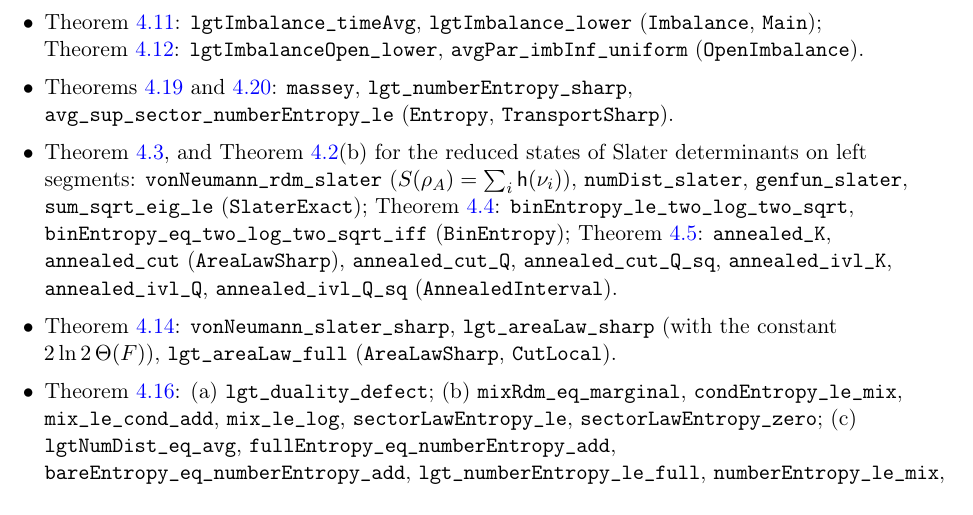
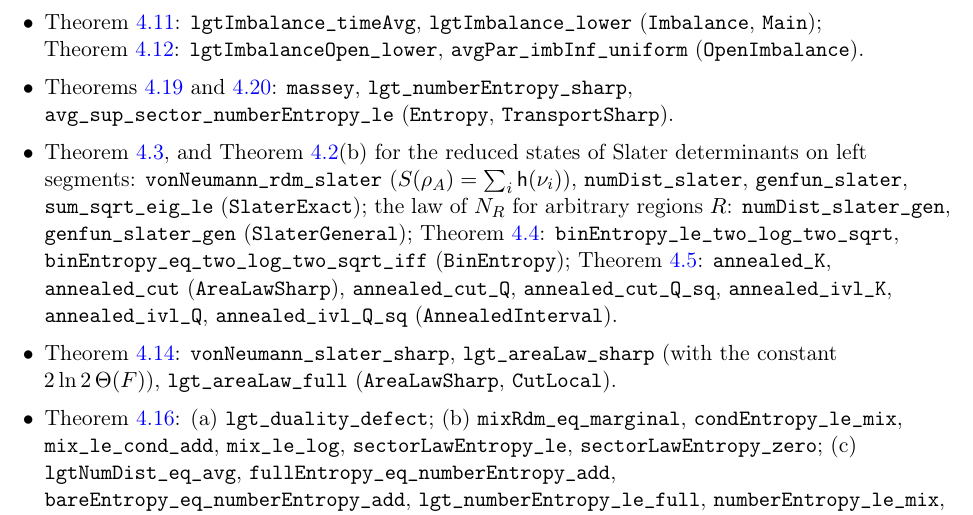
Before and after one commit to xturkesh/fermions, a LaTeX paper (paper/main.tex, which reads paper/sections/lean.tex): part of page 96 of 101, cut so that both start at the same text. Compiled offline with pdfLaTeX.

Commit message:
Lean: Slater laws for arbitrary regions and bulk number entropy in the library (59 modules, 3282 theorems)
Co-Authored-By: Claude Opus 5.5 <noreply@anthropic.com>
Claude-Session: https://claude.ai/code/session_01NKqrRxmfWAsbocHrT8mtBS

```diff
--- a/paper/sections/lean.tex
+++ b/paper/sections/lean.tex
@@ -91,7 +91,8 @@ $\Z$: \texttt{tendsto\_evoZ}, \texttt{lintegral\_iSup\_UZ\_le}, \texttt{infvol\_
 \texttt{avg\_sup\_sector\_numberEntropy\_le} (\texttt{Entropy}, \texttt{TransportSharp}).
 \item \cref{lem:slater}, and \cref{lem:quasifree}(b) for the reduced states of Slater determinants on left
 segments: \texttt{vonNeumann\_rdm\_slater} ($S(\rho_A)=\sum_i\bent(\nu_i)$), \texttt{numDist\_slater},
-\texttt{genfun\_slater}, \texttt{sum\_sqrt\_eig\_le} (\texttt{SlaterExact}); \cref{lem:binent}:
+\texttt{genfun\_slater}, \texttt{sum\_sqrt\_eig\_le} (\texttt{SlaterExact}); the law of $N_R$ for arbitrary regions $R$:
+\texttt{numDist\_slater\_gen}, \texttt{genfun\_slater\_gen} (\texttt{SlaterGeneral}); \cref{lem:binent}:
 \texttt{binEntropy\_le\_two\_log\_two\_sqrt}, \texttt{binEntropy\_eq\_two\_log\_two\_sqrt\_iff} (\texttt{BinEntropy});
 \cref{lem:annealed}: \texttt{annealed\_K}, \texttt{annealed\_cut} (\texttt{AreaLawSharp}), \texttt{annealed\_cut\_Q},
 \texttt{annealed\_cut\_Q\_sq}, \texttt{annealed\_ivl\_K}, \texttt{annealed\_ivl\_Q}, \texttt{annealed\_ivl\_Q\_sq}
```
Also changed, not shown: lean/README.md, 1 other file.
